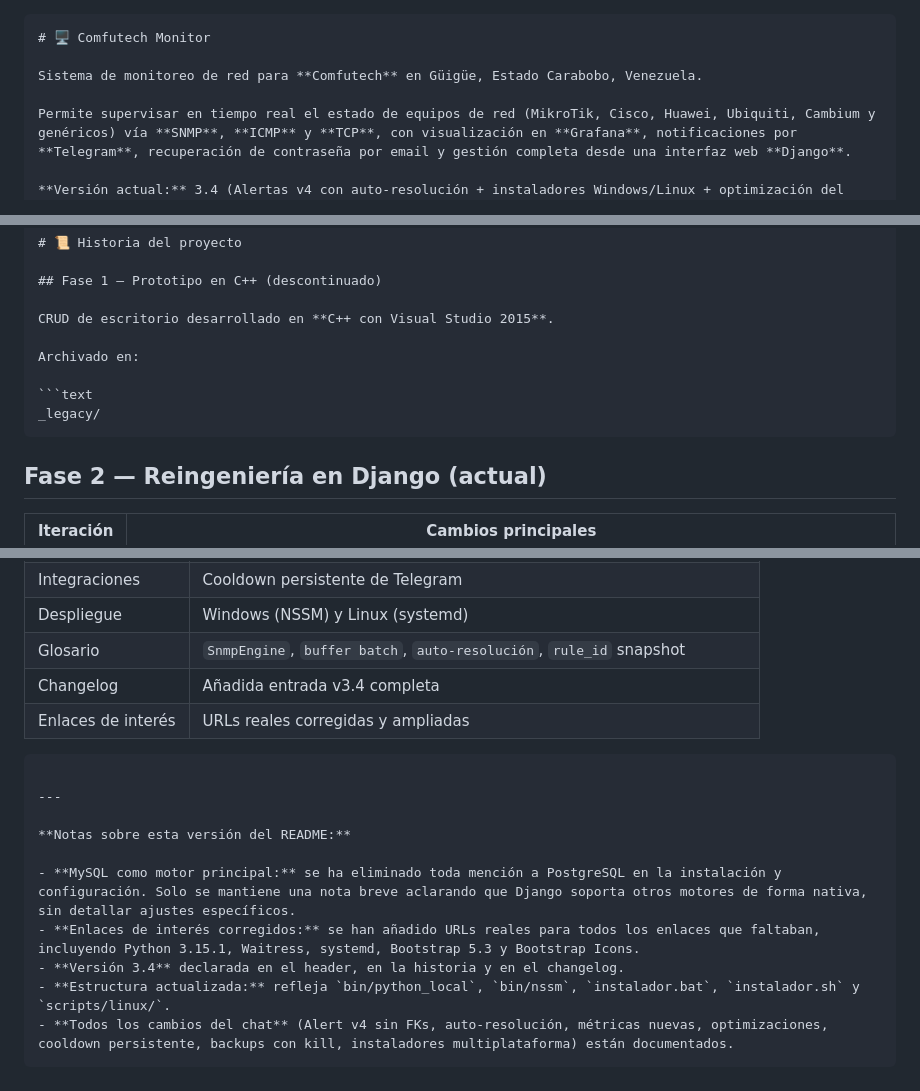
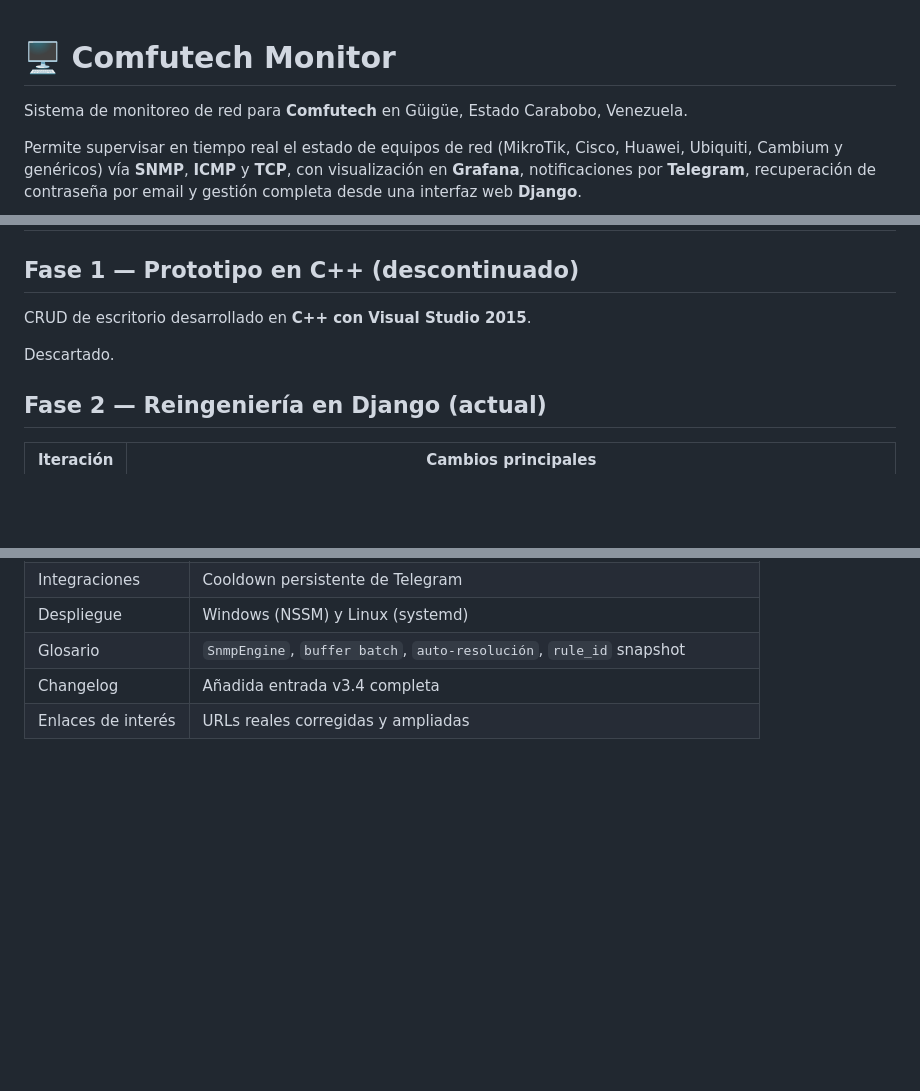
Before and after one commit to xvictor-aa1/comfutech-monitor-3-0, a Markdown page: README.md, 3 parts joined by grey strips. Drawn GitHub-style; blank space fills up the shorter version.

Commit message:
Revise README for accuracy and clarity
Updated the README to reflect current project status and corrected URLs.

````diff
--- a/README.md
+++ b/README.md
@@ -1,4 +1,3 @@
-```markdown
 # 🖥️ Comfutech Monitor
 
 Sistema de monitoreo de red para **Comfutech** en Güigüe, Estado Carabobo, Venezuela.
@@ -83,11 +82,7 @@ Permite supervisar en tiempo real el estado de equipos de red (MikroTik, Cisco,
 
 CRUD de escritorio desarrollado en **C++ con Visual Studio 2015**.
 
-Archivado en:
-
-```text
-_legacy/
-```
+Descartado.
 
 ## Fase 2 — Reingeniería en Django (actual)
 
@@ -3919,16 +3914,3 @@ Venezuela
 | Glosario            | `SnmpEngine`, `buffer batch`, `auto-resolución`, `rule_id` snapshot |
 | Changelog           | Añadida entrada v3.4 completa                                               |
 | Enlaces de interés | URLs reales corregidas y ampliadas                                           |
-
-```
-
----
-
-**Notas sobre esta versión del README:**
-
-- **MySQL como motor principal:** se ha eliminado toda mención a PostgreSQL en la instalación y configuración. Solo se mantiene una nota breve aclarando que Django soporta otros motores de forma nativa, sin detallar ajustes específicos.
-- **Enlaces de interés corregidos:** se han añadido URLs reales para todos los enlaces que faltaban, incluyendo Python 3.15.1, Waitress, systemd, Bootstrap 5.3 y Bootstrap Icons.
-- **Versión 3.4** declarada en el header, en la historia y en el changelog.
-- **Estructura actualizada:** refleja `bin/python_local`, `bin/nssm`, `instalador.bat`, `instalador.sh` y `scripts/linux/`.
-- **Todos los cambios del chat** (Alert v4 sin FKs, auto-resolución, métricas nuevas, optimizaciones, cooldown persistente, backups con kill, instaladores multiplataforma) están documentados.
-```
````
